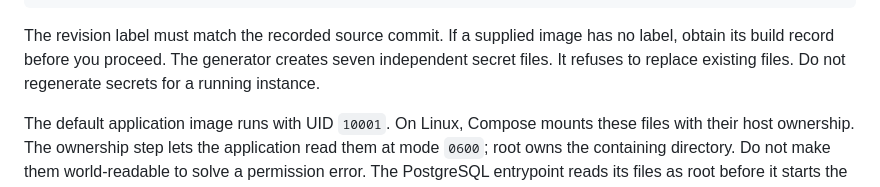
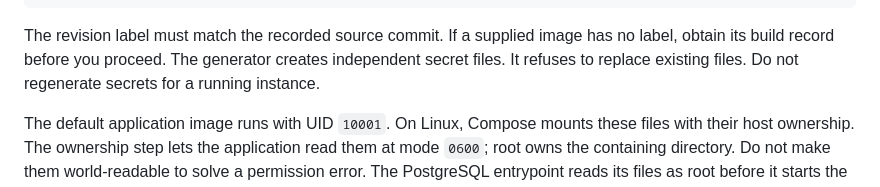
Before and after one commit to btfranklin/startunnel, a Markdown page: docs/setup/install.md, the part around the change. GitHub-like rendering.

```diff
--- a/docs/setup/install.md
+++ b/docs/setup/install.md
@@ -181,7 +181,7 @@ chmod 600 "$STARTUNNEL_SECRETS_DIR"/*
 
 The revision label must match the recorded source commit. If a supplied image
 has no label, obtain its build record before you proceed. The generator creates
-seven independent secret files. It refuses to replace existing files. Do not
+independent secret files. It refuses to replace existing files. Do not
 regenerate secrets for a running instance.
 
 The default application image runs with UID `10001`. On Linux, Compose mounts
```
Also changed, not shown: docs/setup/address-storage.md (+2 -2 lines), docs/setup/backups.md (+3 -3 lines).
